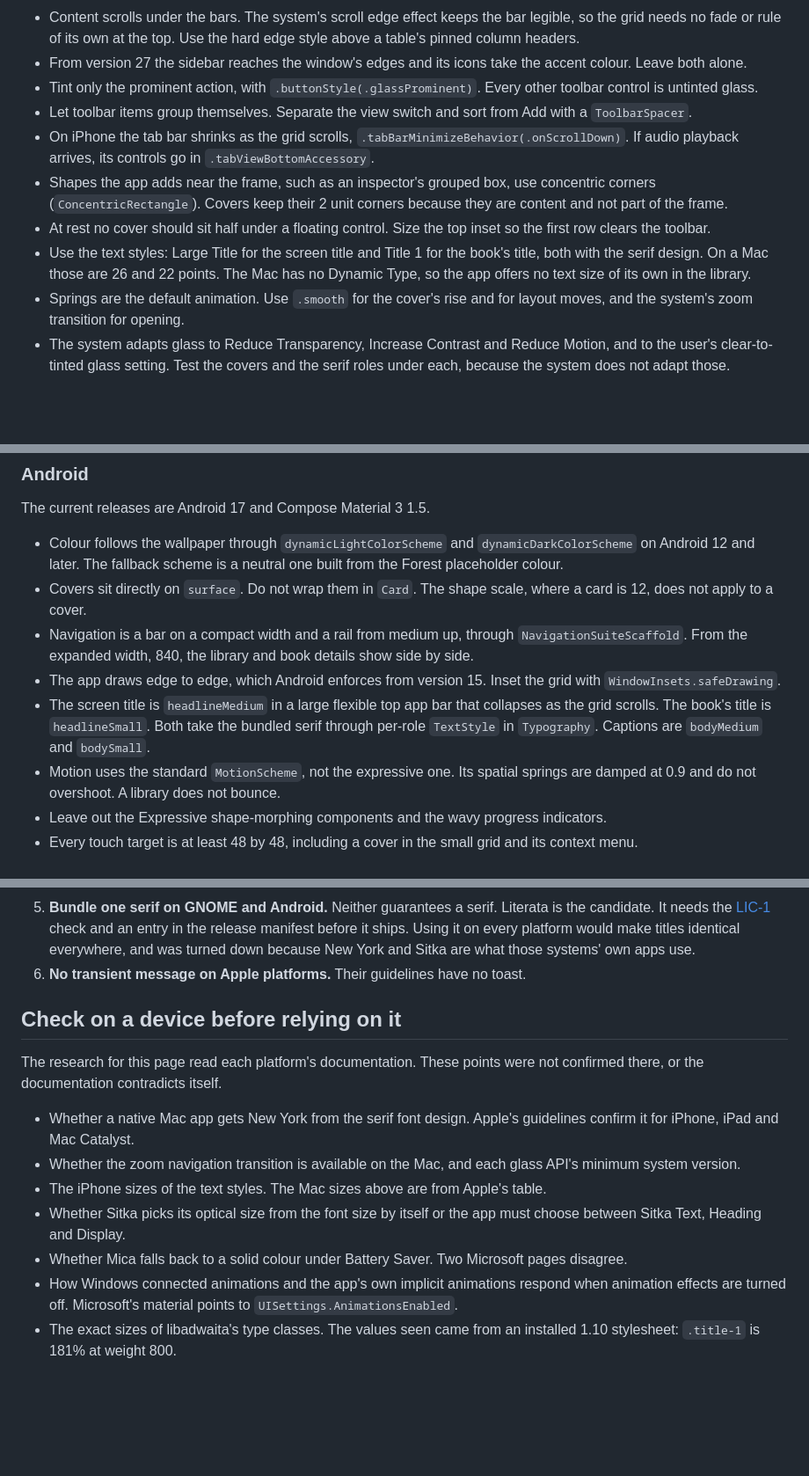
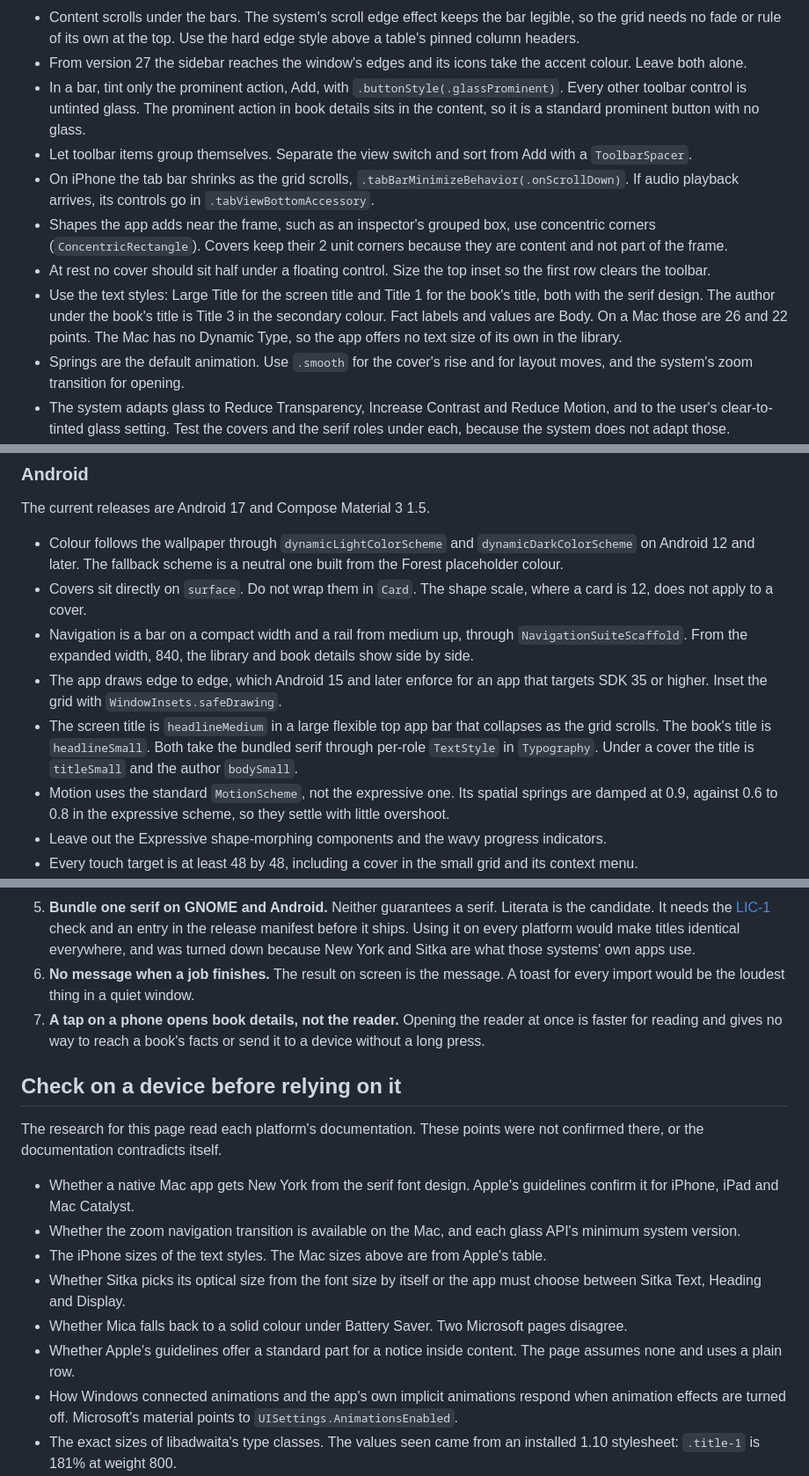
Before and after one commit to endqwerty/ebook-manager, a Markdown page: docs/design/interface.md, 3 parts joined by grey strips. Shown at 88% size. GitHub-like rendering; blank space fills up the shorter version.

```diff
--- a/docs/design/interface.md
+++ b/docs/design/interface.md
@@ -237,8 +268,10 @@ without changes.
   edge style above a table's pinned column headers.
 - From version 27 the sidebar reaches the window's edges and its icons take the
   accent colour. Leave both alone.
-- Tint only the prominent action, with `.buttonStyle(.glassProminent)`. Every
-  other toolbar control is untinted glass.
+- In a bar, tint only the prominent action, Add, with
+  `.buttonStyle(.glassProminent)`. Every other toolbar control is untinted glass.
+  The prominent action in book details sits in the content, so it is a standard
+  prominent button with no glass.
 - Let toolbar items group themselves. Separate the view switch and sort from Add
   with a `ToolbarSpacer`.
 - On iPhone the tab bar shrinks as the grid scrolls,
@@ -250,7 +283,8 @@ without changes.
 - At rest no cover should sit half under a floating control. Size the top inset
   so the first row clears the toolbar.
 - Use the text styles: Large Title for the screen title and Title 1 for the
-  book's title, both with the serif design. On a Mac those are 26 and 22 points.
+  book's title, both with the serif design. The author under the book's title is
+  Title 3 in the secondary colour. Fact labels and values are Body. On a Mac those are 26 and 22 points.
   The Mac has no Dynamic Type, so the app offers no text size of its own in the
   library.
 - Springs are the default animation. Use `.smooth` for the cover's rise and for
@@ -331,14 +367,15 @@ The current releases are Android 17 and Compose Material 3 1.5.
 - Navigation is a bar on a compact width and a rail from medium up, through
   `NavigationSuiteScaffold`. From the expanded width, 840, the library and book
   details show side by side.
-- The app draws edge to edge, which Android enforces from version 15. Inset the
-  grid with `WindowInsets.safeDrawing`.
+- The app draws edge to edge, which Android 15 and later enforce for an app
+  that targets SDK 35 or higher. Inset the grid with `WindowInsets.safeDrawing`.
 - The screen title is `headlineMedium` in a large flexible top app bar that
   collapses as the grid scrolls. The book's title is `headlineSmall`. Both take
-  the bundled serif through per-role `TextStyle` in `Typography`. Captions are
-  `bodyMedium` and `bodySmall`.
+  the bundled serif through per-role `TextStyle` in `Typography`. Under a cover
+  the title is `titleSmall` and the author `bodySmall`.
 - Motion uses the standard `MotionScheme`, not the expressive one. Its spatial
-  springs are damped at 0.9 and do not overshoot. A library does not bounce.
+  springs are damped at 0.9, against 0.6 to 0.8 in the expressive scheme, so they
+  settle with little overshoot.
 - Leave out the Expressive shape-morphing components and the wavy progress
   indicators.
 - Every touch target is at least 48 by 48, including a cover in the small grid
@@ -375,7 +412,11 @@ Each was the default taken to finish this page. Any can change.
    check and an entry in the release manifest before it ships. Using it on every
    platform would make titles identical everywhere, and was turned down because
    New York and Sitka are what those systems' own apps use.
-6. **No transient message on Apple platforms.** Their guidelines have no toast.
+6. **No message when a job finishes.** The result on screen is the message. A
+   toast for every import would be the loudest thing in a quiet window.
+7. **A tap on a phone opens book details, not the reader.** Opening the reader
+   at once is faster for reading and gives no way to reach a book's facts or
+   send it to a device without a long press.
 
 ## Check on a device before relying on it
 
@@ -391,6 +432,8 @@ not confirmed there, or the documentation contradicts itself.
   must choose between Sitka Text, Heading and Display.
 - Whether Mica falls back to a solid colour under Battery Saver. Two Microsoft
   pages disagree.
+- Whether Apple's guidelines offer a standard part for a notice inside content.
+  The page assumes none and uses a plain row.
 - How Windows connected animations and the app's own implicit animations respond
   when animation effects are turned off. Microsoft's material points to
   `UISettings.AnimationsEnabled`.
```
Also changed, not shown: other parts of docs/design/interface.md (+69 -36 lines), AGENTS.md (+4 -4 lines), docs/design/interface-sample-dark.png, docs/design/interface-sample-light.png, 1 other file.
